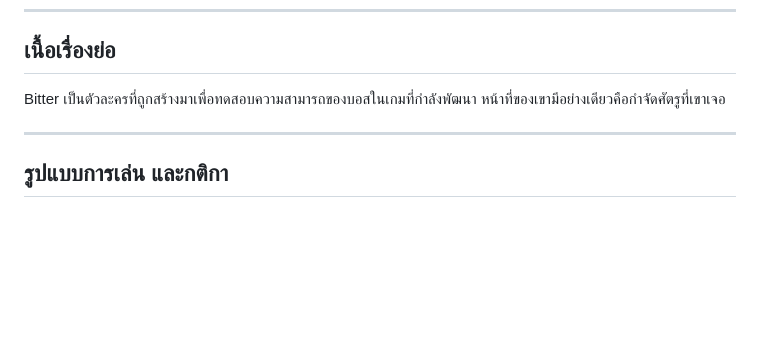
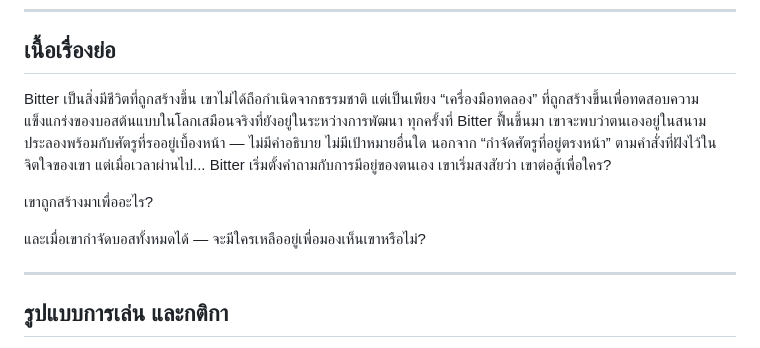
Before and after one commit to 6533801951/Project-Game-3D, a Markdown page: README.md, the part around the change. GitHub-like rendering; blank space fills up the shorter version.

```diff
--- a/README.md
+++ b/README.md
@@ -24,7 +24,15 @@
 
 ## เนื้อเรื่องย่อ
 
-  Bitter เป็นตัวละครที่ถูกสร้างมาเพื่อทดสอบความสามารถของบอสในเกมที่กำลังพัฒนา หน้าที่ของเขามีอย่างเดียวคือกำจัดศัตรูที่เขาเจอ
+  Bitter เป็นสิ่งมีชีวิตที่ถูกสร้างขึ้น เขาไม่ได้ถือกำเนิดจากธรรมชาติ แต่เป็นเพียง “เครื่องมือทดลอง” ที่ถูกสร้างขึ้นเพื่อทดสอบความแข็งแกร่งของบอสต้นแบบในโลกเสมือนจริงที่ยังอยู่ในระหว่างการพัฒนา
+ทุกครั้งที่ Bitter ฟื้นขึ้นมา เขาจะพบว่าตนเองอยู่ในสนามประลองพร้อมกับศัตรูที่รออยู่เบื้องหน้า — ไม่มีคำอธิบาย ไม่มีเป้าหมายอื่นใด นอกจาก “กำจัดศัตรูที่อยู่ตรงหน้า” ตามคำสั่งที่ฝังไว้ในจิตใจของเขา
+แต่เมื่อเวลาผ่านไป... Bitter เริ่มตั้งคำถามกับการมีอยู่ของตนเอง เขาเริ่มสงสัยว่า
+ เขาต่อสู้เพื่อใคร?
+
+ เขาถูกสร้างมาเพื่ออะไร?
+
+ และเมื่อเขากำจัดบอสทั้งหมดได้ — จะมีใครเหลืออยู่เพื่อมองเห็นเขาหรือไม่?
+
 
 ---
 
```
